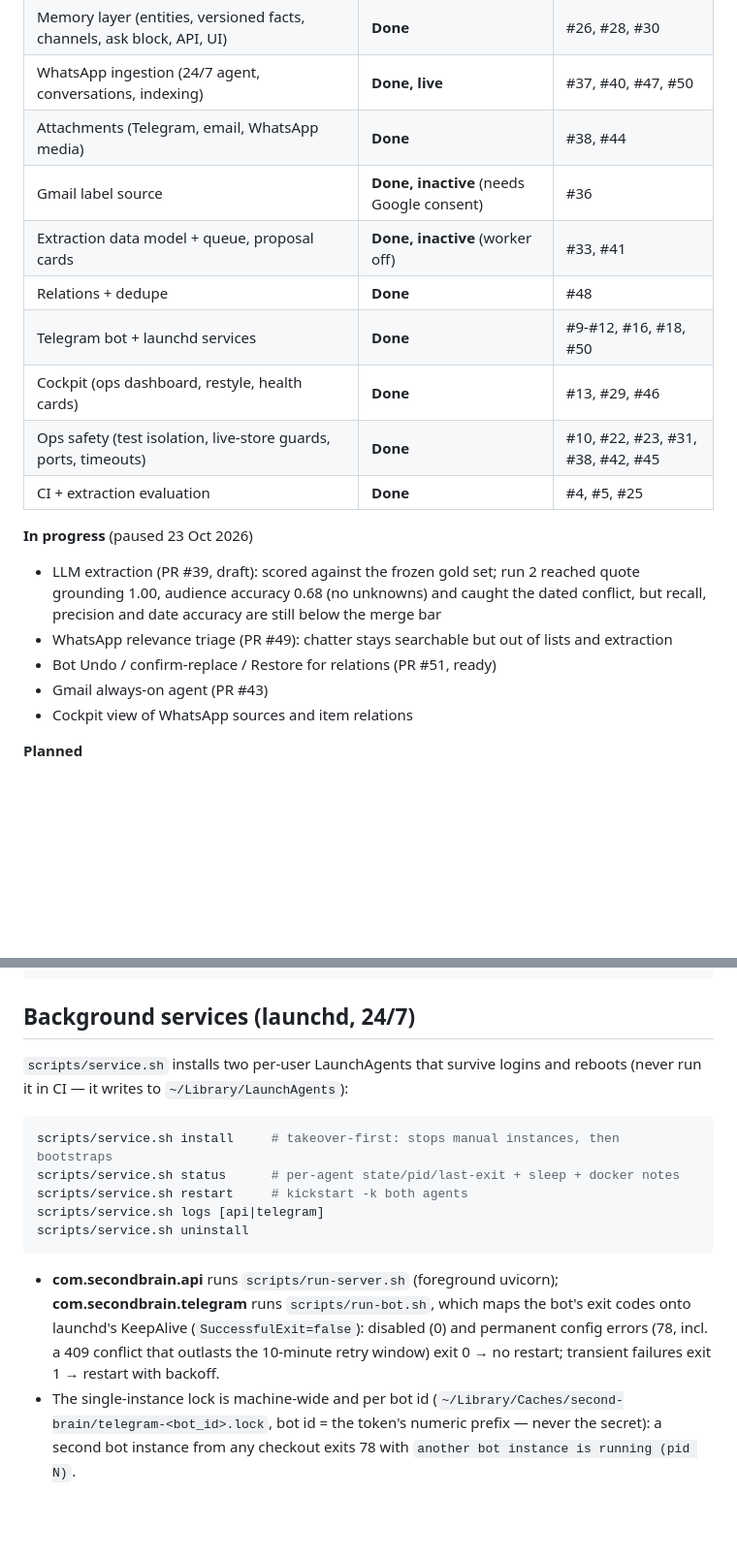
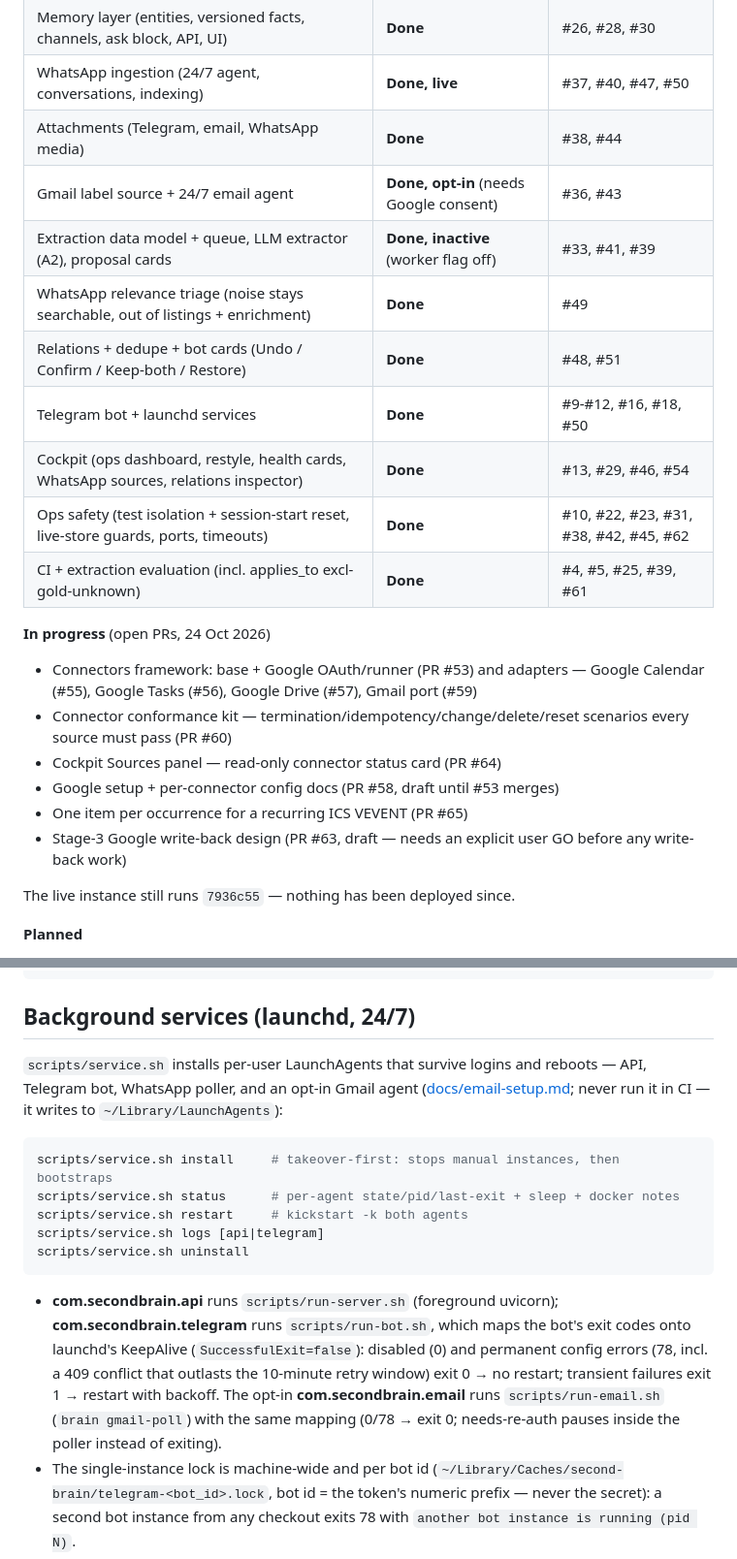
Before and after one commit to yosisrael2/Second-brain, a Markdown page: README.md, 2 parts joined by grey strips. Shown at 97% size. Drawn GitHub-style; blank space fills up the shorter version.

Commit message:
docs(readme): status refresh — #39/#43/#49/#51/#54/#61/#62 landed, connectors in progress

````diff
--- a/README.md
+++ b/README.md
@@ -67,21 +70,25 @@ to its section or doc.
 | Memory layer (entities, versioned facts, channels, ask block, API, UI) | **Done** | #26, #28, #30 |
 | WhatsApp ingestion (24/7 agent, conversations, indexing) | **Done, live** | #37, #40, #47, #50 |
 | Attachments (Telegram, email, WhatsApp media) | **Done** | #38, #44 |
-| Gmail label source | **Done, inactive** (needs Google consent) | #36 |
-| Extraction data model + queue, proposal cards | **Done, inactive** (worker off) | #33, #41 |
-| Relations + dedupe | **Done** | #48 |
+| Gmail label source + 24/7 email agent | **Done, opt-in** (needs Google consent) | #36, #43 |
+| Extraction data model + queue, LLM extractor (A2), proposal cards | **Done, inactive** (worker flag off) | #33, #41, #39 |
+| WhatsApp relevance triage (noise stays searchable, out of listings + enrichment) | **Done** | #49 |
+| Relations + dedupe + bot cards (Undo / Confirm / Keep-both / Restore) | **Done** | #48, #51 |
 | Telegram bot + launchd services | **Done** | #9-#12, #16, #18, #50 |
-| Cockpit (ops dashboard, restyle, health cards) | **Done** | #13, #29, #46 |
-| Ops safety (test isolation, live-store guards, ports, timeouts) | **Done** | #10, #22, #23, #31, #38, #42, #45 |
-| CI + extraction evaluation | **Done** | #4, #5, #25 |
+| Cockpit (ops dashboard, restyle, health cards, WhatsApp sources, relations inspector) | **Done** | #13, #29, #46, #54 |
+| Ops safety (test isolation + session-start reset, live-store guards, ports, timeouts) | **Done** | #10, #22, #23, #31, #38, #42, #45, #62 |
+| CI + extraction evaluation (incl. applies_to excl-gold-unknown) | **Done** | #4, #5, #25, #39, #61 |
 
-**In progress** (paused 23 Oct 2026)
+**In progress** (open PRs, 24 Oct 2026)
 
-- LLM extraction (PR #39, draft): scored against the frozen gold set; run 2 reached quote grounding 1.00, audience accuracy 0.68 (no unknowns) and caught the dated conflict, but recall, precision and date accuracy are still below the merge bar
-- WhatsApp relevance triage (PR #49): chatter stays searchable but out of lists and extraction
-- Bot Undo / confirm-replace / Restore for relations (PR #51, ready)
-- Gmail always-on agent (PR #43)
-- Cockpit view of WhatsApp sources and item relations
+- Connectors framework: base + Google OAuth/runner (PR #53) and adapters — Google Calendar (#55), Google Tasks (#56), Google Drive (#57), Gmail port (#59)
+- Connector conformance kit — termination/idempotency/change/delete/reset scenarios every source must pass (PR #60)
+- Cockpit Sources panel — read-only connector status card (PR #64)
+- Google setup + per-connector config docs (PR #58, draft until #53 merges)
+- One item per occurrence for a recurring ICS VEVENT (PR #65)
+- Stage-3 Google write-back design (PR #63, draft — needs an explicit user GO before any write-back work)
+
+The live instance still runs `7936c55` — nothing has been deployed since.
 
 **Planned**
 
@@ -411,8 +418,10 @@ brain reindex [--batch-size 500]
 
 ## Background services (launchd, 24/7)
 
-`scripts/service.sh` installs two per-user LaunchAgents that survive logins
-and reboots (never run it in CI — it writes to `~/Library/LaunchAgents`):
+`scripts/service.sh` installs per-user LaunchAgents that survive logins and
+reboots — API, Telegram bot, WhatsApp poller, and an opt-in Gmail agent
+([docs/email-setup.md](docs/email-setup.md); never run it in CI — it writes to
+`~/Library/LaunchAgents`):
 
 ```bash
 scripts/service.sh install     # takeover-first: stops manual instances, then bootstraps
@@ -427,7 +436,9 @@ scripts/service.sh uninstall
   exit codes onto launchd's KeepAlive (`SuccessfulExit=false`): disabled (0)
   and permanent config errors (78, incl. a 409 conflict that outlasts the
   10-minute retry window) exit 0 → no restart; transient failures exit 1 →
-  restart with backoff.
+  restart with backoff. The opt-in **com.secondbrain.email** runs
+  `scripts/run-email.sh` (`brain gmail-poll`) with the same mapping
+  (0/78 → exit 0; needs-re-auth pauses inside the poller instead of exiting).
 - The single-instance lock is machine-wide and per bot id
   (`~/Library/Caches/second-brain/telegram-<bot_id>.lock`, bot id = the
   token's numeric prefix — never the secret): a second bot instance from any
````
Also changed, not shown: other parts of README.md (+9 -6 lines).
